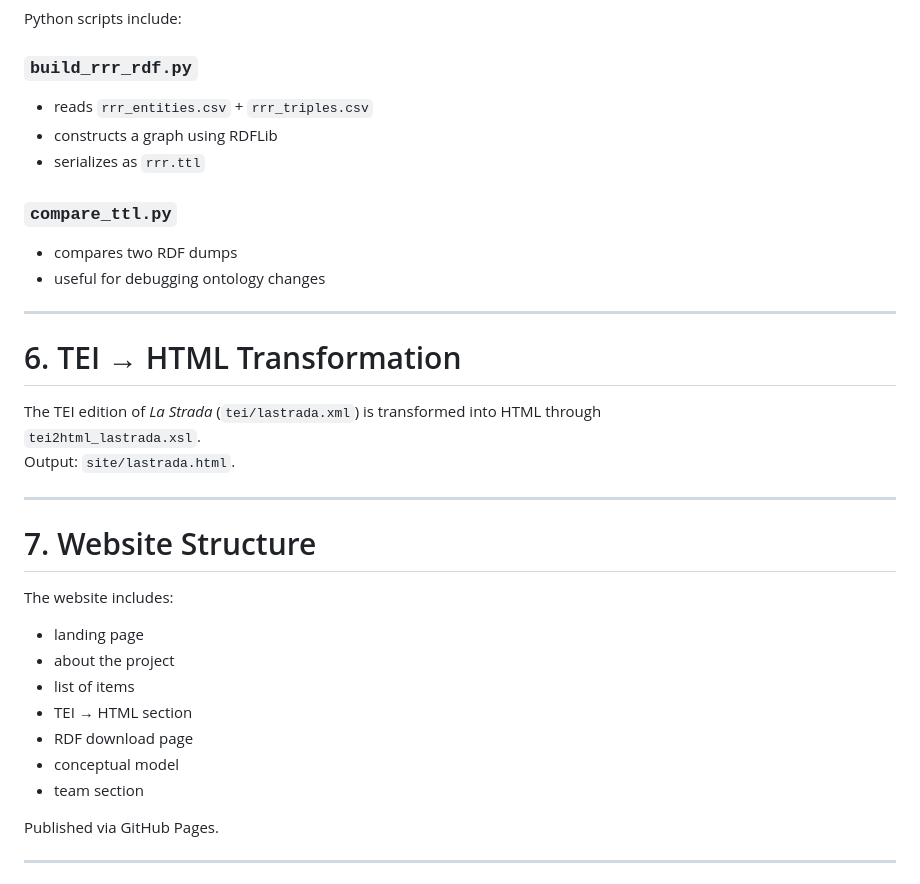
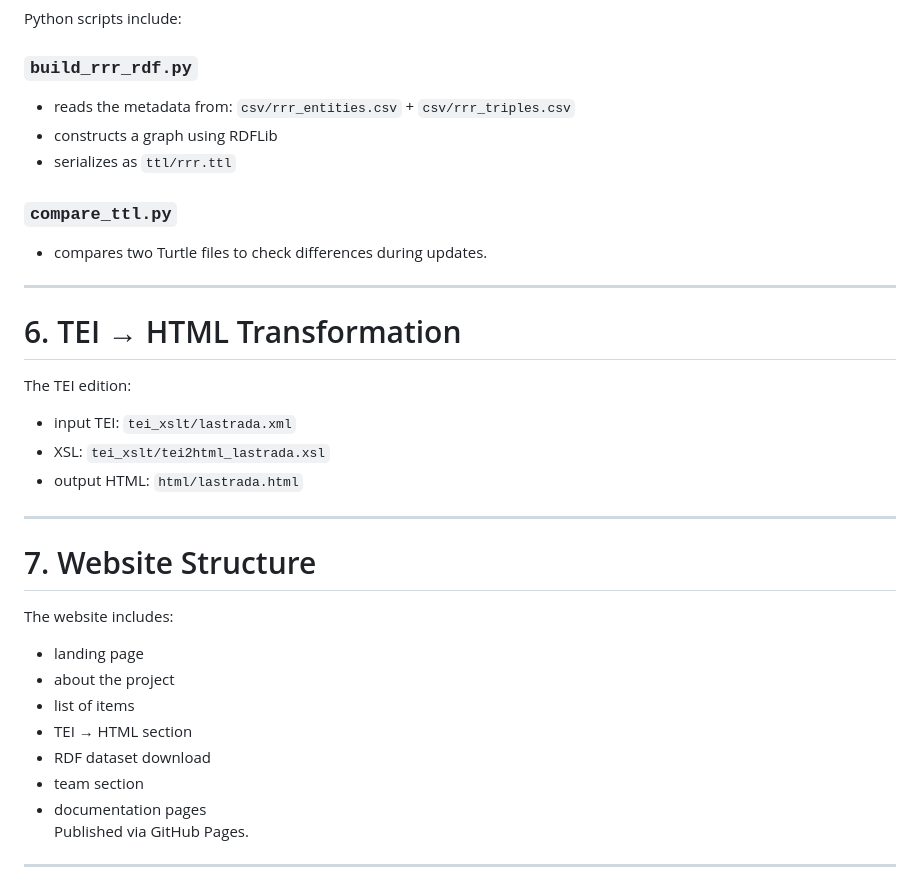
Before and after one commit to CineFiles25/TheRevolussionOfRenzoRenzi, a Markdown page: Project-Documentation.md, the part around one of its changes. Drawn GitHub-style.

```diff
--- a/Project-Documentation.md
+++ b/Project-Documentation.md
@@ -250,20 +250,20 @@ A final diagram (Grafoo style) is included in `/docs/conceptual_model.png`.
 Python scripts include:
 
 ### `build_rrr_rdf.py`
-- reads `rrr_entities.csv` + `rrr_triples.csv`
+- reads the metadata from: `csv/rrr_entities.csv` + `csv/rrr_triples.csv`
 - constructs a graph using RDFLib
-- serializes as `rrr.ttl`
+- serializes as `ttl/rrr.ttl`
 
 ### `compare_ttl.py`
-- compares two RDF dumps
-- useful for debugging ontology changes
+- compares two Turtle files to check differences during updates.
 
 ---
 
 # 6. TEI → HTML Transformation
-The TEI edition of *La Strada* (`tei/lastrada.xml`) is transformed into HTML through
-`tei2html_lastrada.xsl`.
-Output: `site/lastrada.html`.
+The TEI edition:
+- input TEI: `tei_xslt/lastrada.xml`
+- XSL: `tei_xslt/tei2html_lastrada.xsl`
+- output HTML: `html/lastrada.html`
 
 ---
 
@@ -274,10 +274,9 @@ The website includes:
 - about the project
 - list of items
 - TEI → HTML section
-- RDF download page
-- conceptual model
+- RDF dataset download
 - team section
-
+- documentation pages
 Published via GitHub Pages.
 
 ---
```
Also changed, not shown: other parts of Project-Documentation.md (+2 -1 lines).
